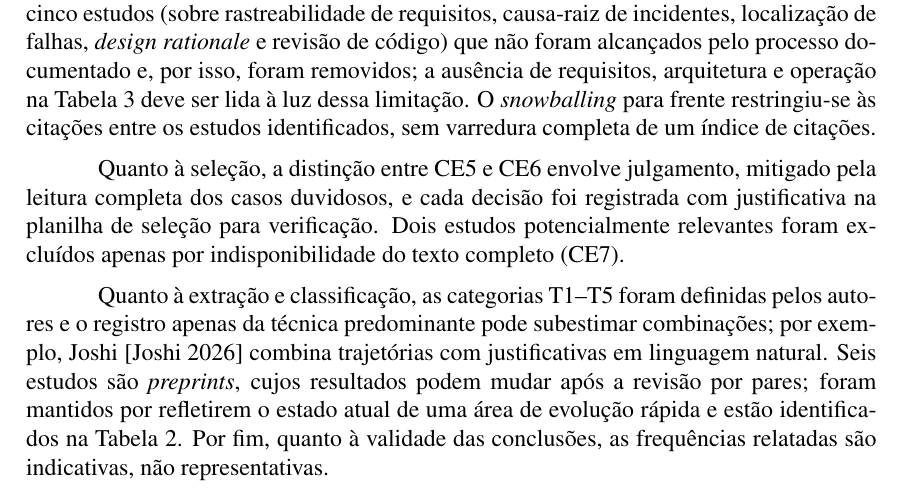
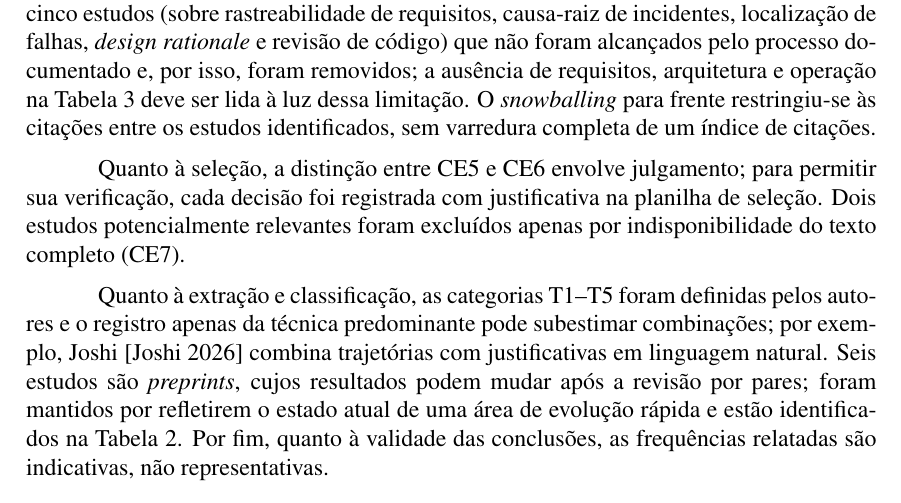
Before and after one commit to matheusaugustodev/metodologia-es, a LaTeX paper (artigo/latex/artigo.tex): part of page 9 of 12, cut so that both start at the same text. Compiled offline with pdfLaTeX.

Commit message:
docs: ajusta ameaça à validade da seleção no artigo
Co-Authored-By: Claude Opus 5.5 <noreply@anthropic.com>

```diff
--- a/artigo/latex/artigo.tex
+++ b/artigo/latex/artigo.tex
@@ -511,9 +511,9 @@ operação na Tabela~\ref{tab:fases} deve ser lida à luz dessa limitação. O
 \textit{snowballing} para frente restringiu-se às citações entre os estudos
 identificados, sem varredura completa de um índice de citações.
 
-Quanto à seleção, a distinção entre CE5 e CE6 envolve julgamento, mitigado pela
-leitura completa dos casos duvidosos, e cada decisão foi registrada com
-justificativa na planilha de seleção para verificação. Dois
+Quanto à seleção, a distinção entre CE5 e CE6 envolve julgamento; para
+permitir sua verificação, cada decisão foi registrada com justificativa na
+planilha de seleção. Dois
 estudos potencialmente relevantes foram excluídos apenas por indisponibilidade
 do texto completo (CE7).
 
```
Also changed, not shown: artigo/explicabilidade-llm-sdlc-msl.pdf.
